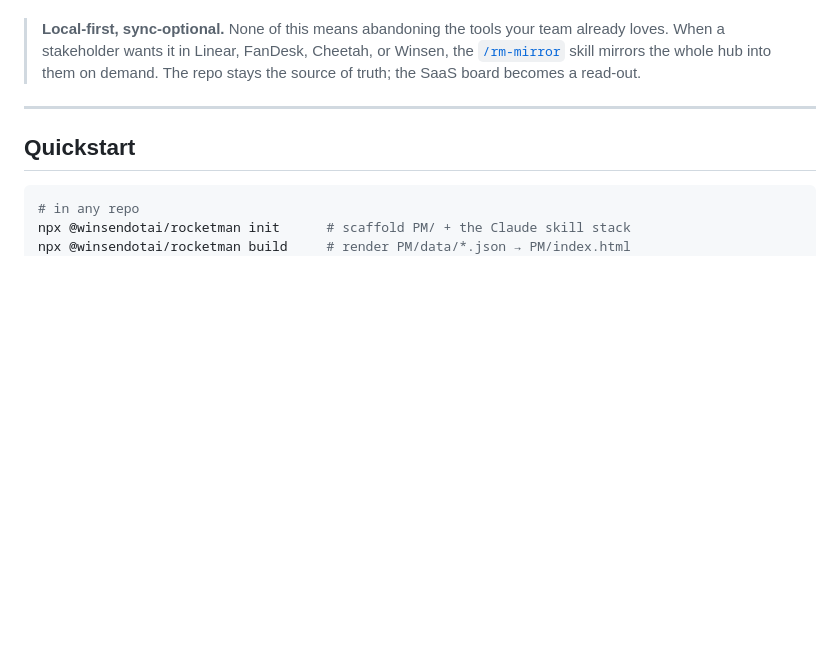
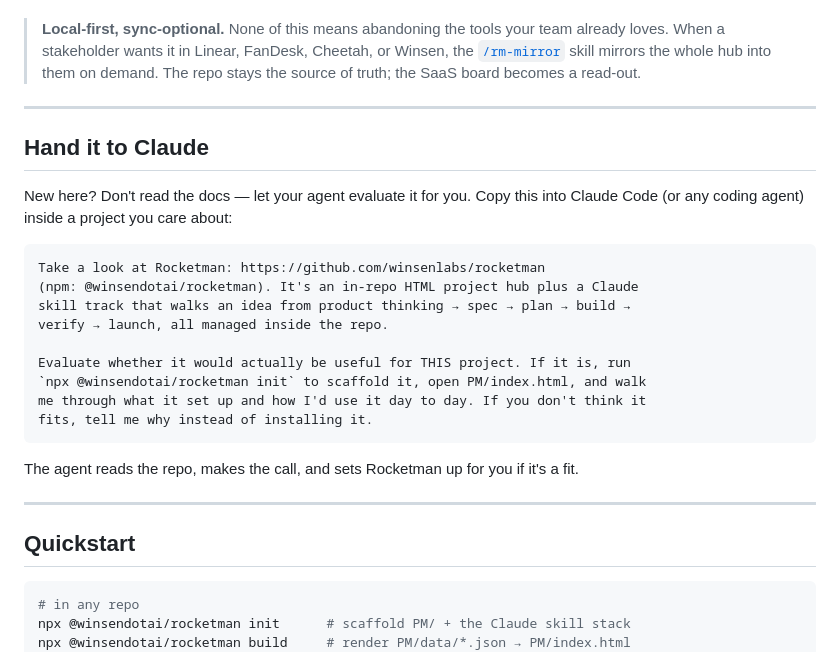
Before and after one commit to winsenlabs/rocketman, a Markdown page: README.md, the part around the change. Drawn GitHub-style; blank space fills up the shorter version.

Commit message:
README: add a copy-paste prompt to hand Rocketman to Claude
A ready-made prompt people can drop into Claude Code: look at the repo,
evaluate if it fits THIS project, and npx init it if so.

Co-Authored-By: Claude Opus 4.8 (1M context) <noreply@anthropic.com>

````diff
--- a/README.md
+++ b/README.md
@@ -51,6 +51,27 @@ One double-clickable file. Works on a plane. Outlives any vendor. No seat pricin
 Raw HTML is miserable to diff and unreliable for an agent to hand-edit. So Rocketman **splits data from presentation**: small, diffable JSON is the source of truth; the gorgeous HTML is *generated* and read-only. Agents edit data; the build renders the hub.
 
 > **Local-first, sync-optional.** None of this means abandoning the tools your team already loves. When a stakeholder wants it in Linear, FanDesk, Cheetah, or Winsen, the [`/rm-mirror`](#the-skill-stack) skill mirrors the whole hub into them on demand. The repo stays the source of truth; the SaaS board becomes a read-out.
+
+---
+
+## Hand it to Claude
+
+New here? Don't read the docs — let your agent evaluate it for you. Copy this into Claude Code
+(or any coding agent) inside a project you care about:
+
+```text
+Take a look at Rocketman: https://github.com/winsenlabs/rocketman
+(npm: @winsendotai/rocketman). It's an in-repo HTML project hub plus a Claude
+skill track that walks an idea from product thinking → spec → plan → build →
+verify → launch, all managed inside the repo.
+
+Evaluate whether it would actually be useful for THIS project. If it is, run
+`npx @winsendotai/rocketman init` to scaffold it, open PM/index.html, and walk
+me through what it set up and how I'd use it day to day. If you don't think it
+fits, tell me why instead of installing it.
+```
+
+The agent reads the repo, makes the call, and sets Rocketman up for you if it's a fit.
 
 ---
 
````
